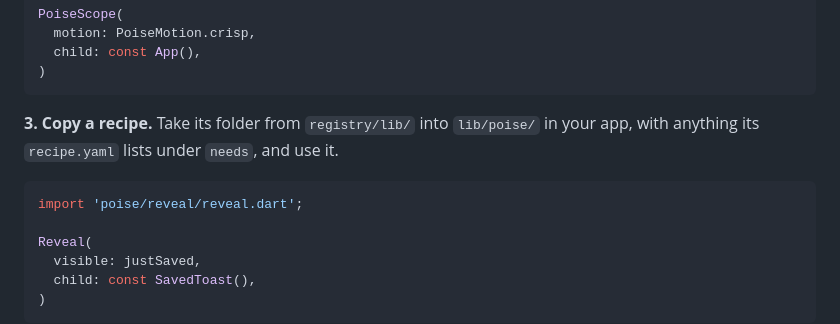
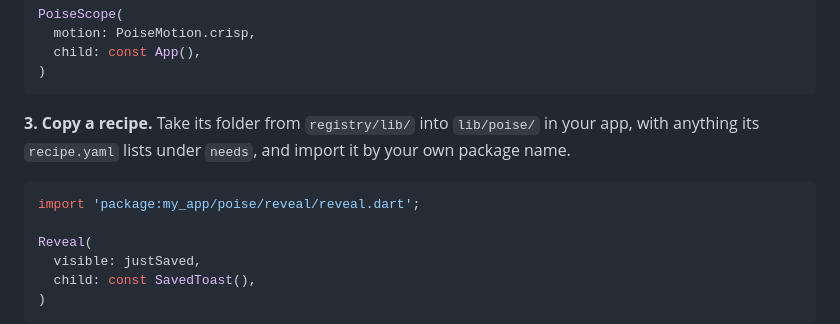
Before and after one commit to jeremyessien/poise, a Markdown page: README.md, the part around the change. GitHub-like rendering.

Commit message:
Use a package import in the README's recipe example
Same fix as the skill: a relative poise/... import only works from a file directly in lib/.

````diff
--- a/README.md
+++ b/README.md
@@ -44,10 +44,10 @@ PoiseScope(
 )
 ```
 
-**3. Copy a recipe.** Take its folder from `registry/lib/` into `lib/poise/` in your app, with anything its `recipe.yaml` lists under `needs`, and use it.
+**3. Copy a recipe.** Take its folder from `registry/lib/` into `lib/poise/` in your app, with anything its `recipe.yaml` lists under `needs`, and import it by your own package name.
 
 ```dart
-import 'poise/reveal/reveal.dart';
+import 'package:my_app/poise/reveal/reveal.dart';
 
 Reveal(
   visible: justSaved,
````
